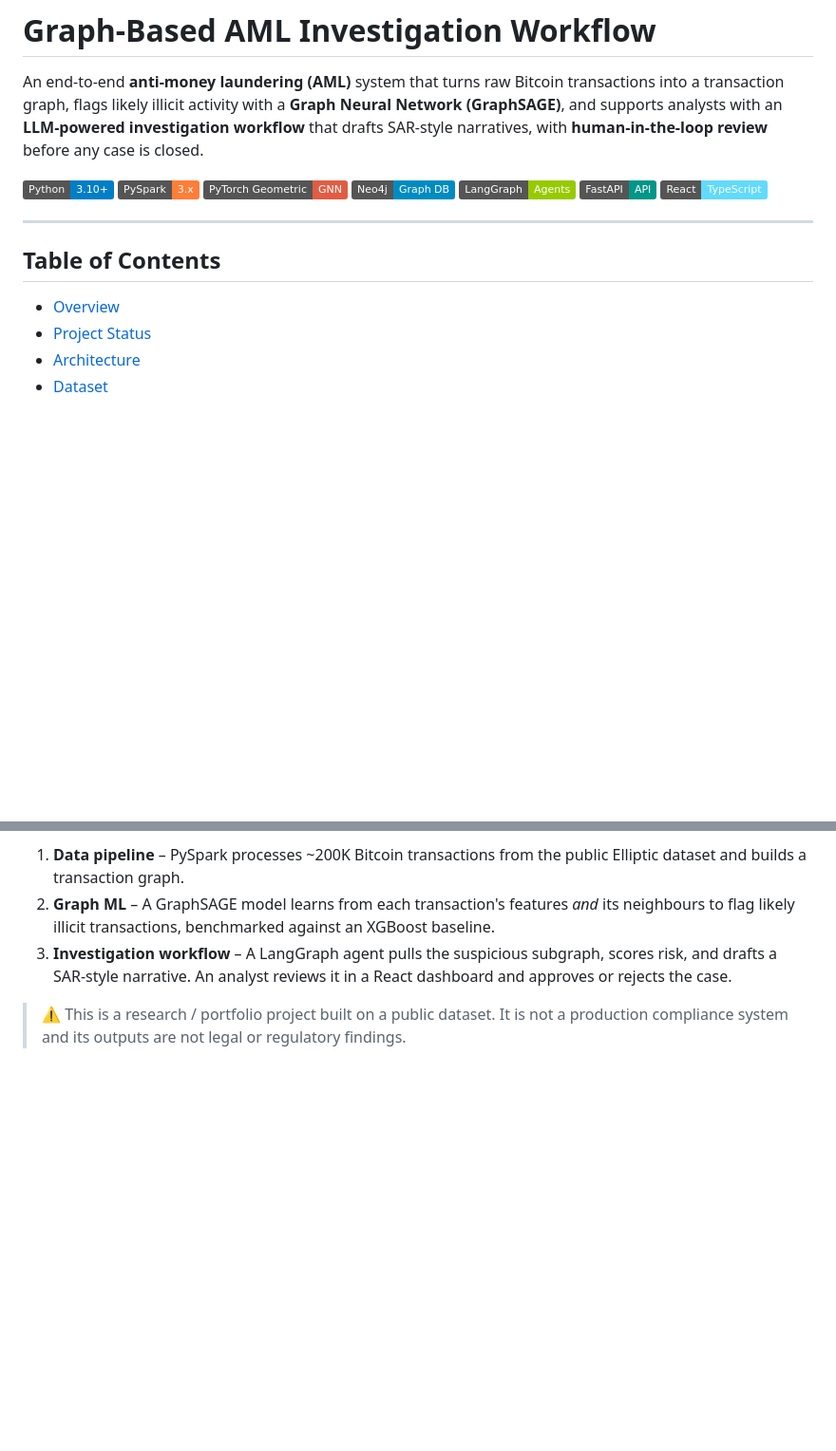
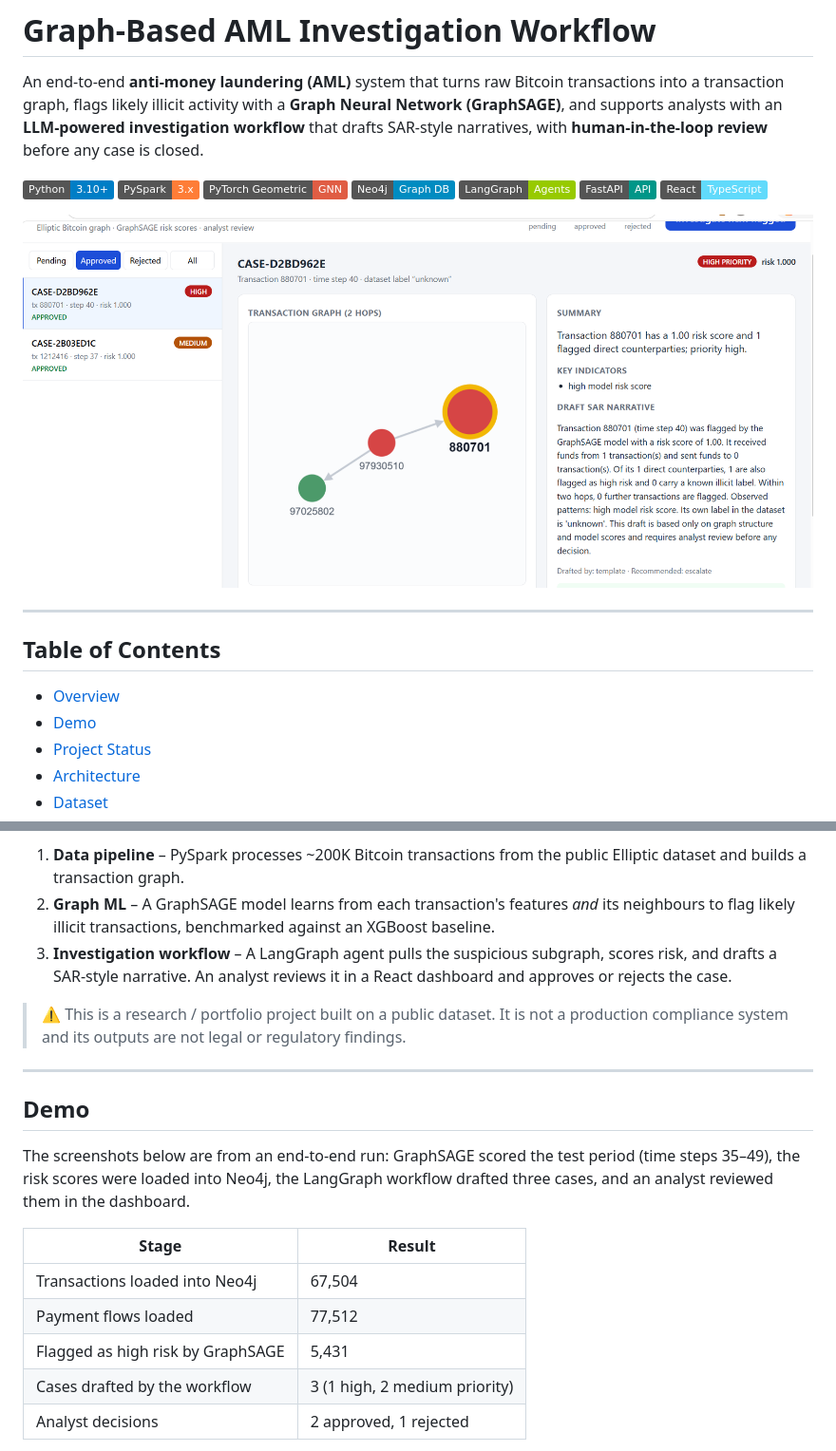
Before and after one commit to likitha-reddy-ux/Graph-Based-AML-Investigation-Workflow, a Markdown page: README.md, 2 parts joined by grey strips. Shown at 95% size. GitHub-like rendering; pictures changed too: docs/screenshots/case-high-priority.png (added); badges without logos; blank space fills up the shorter version.

```diff
--- a/README.md
+++ b/README.md
@@ -10,10 +10,13 @@ An end-to-end **anti-money laundering (AML)** system that turns raw Bitcoin tran
 ![FastAPI](https://img.shields.io/badge/FastAPI-API-009688)
 ![React](https://img.shields.io/badge/React-TypeScript-61DAFB)
 
+![Analyst dashboard showing a high-priority case with its transaction graph and draft SAR narrative](docs/screenshots/case-high-priority.png)
+
 ---
 
 ## Table of Contents
 - [Overview](#overview)
+- [Demo](#demo)
 - [Project Status](#project-status)
 - [Architecture](#architecture)
 - [Dataset](#dataset)
@@ -41,3 +44,18 @@ Traditional rule-based AML systems look at transactions one at a time and miss p
 3. **Investigation workflow** – A LangGraph agent pulls the suspicious subgraph, scores risk, and drafts a SAR-style narrative. An analyst reviews it in a React dashboard and approves or rejects the case.
 
 > ⚠️ This is a research / portfolio project built on a public dataset. It is not a production compliance system and its outputs are not legal or regulatory findings.
+
+---
+
+## Demo
+
+The screenshots below are from an end-to-end run: GraphSAGE scored the test period (time steps 35–49), the risk scores were loaded into Neo4j, the LangGraph workflow drafted three cases, and an analyst reviewed them in the dashboard.
+
+| Stage | Result |
+|-------|--------|
+| Transactions loaded into Neo4j | 67,504 |
+| Payment flows loaded | 77,512 |
+| Flagged as high risk by GraphSAGE | 5,431 |
+| Cases drafted by the workflow | 3 (1 high, 2 medium priority) |
+| Analyst decisions | 2 approved, 1 rejected |
+
```
Also changed, not shown: other parts of README.md (+11 -0 lines), docs/screenshots/api-docs.png (added), docs/screenshots/api-health.png (added), docs/screenshots/case-fan-out-approved.png (added), docs/screenshots/case-rejected.png (added).
